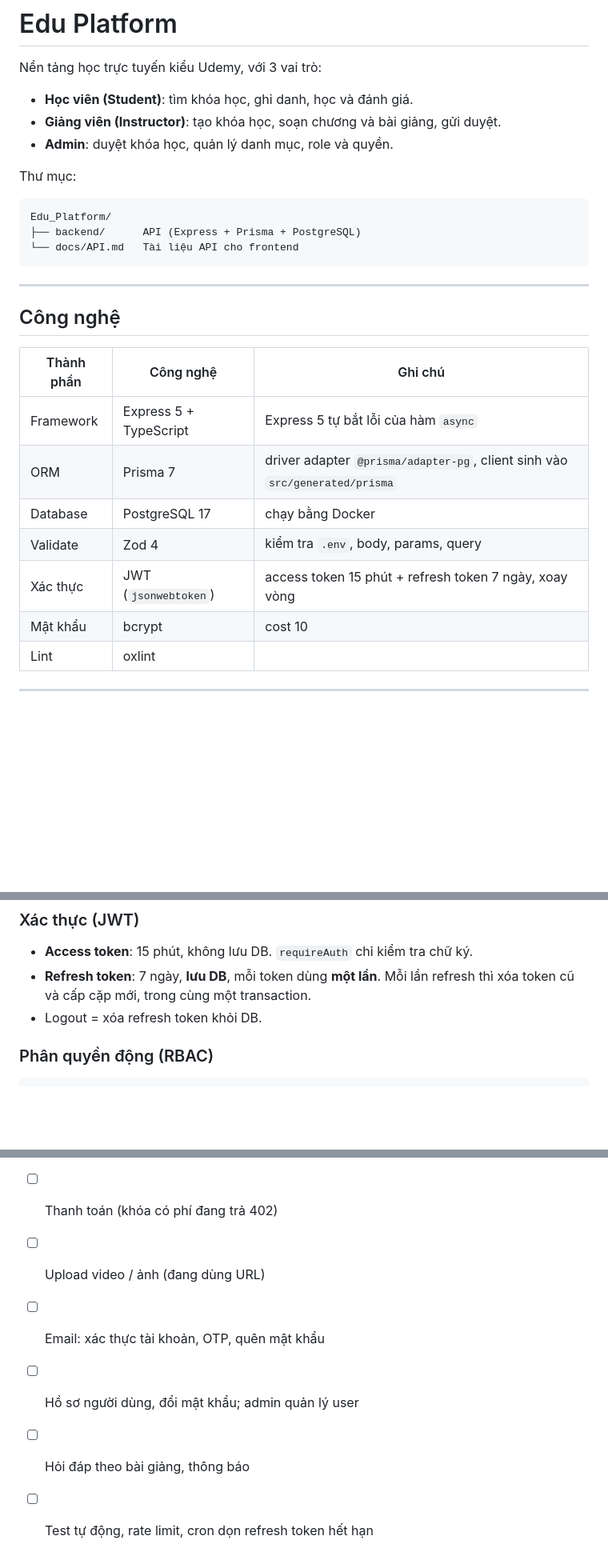
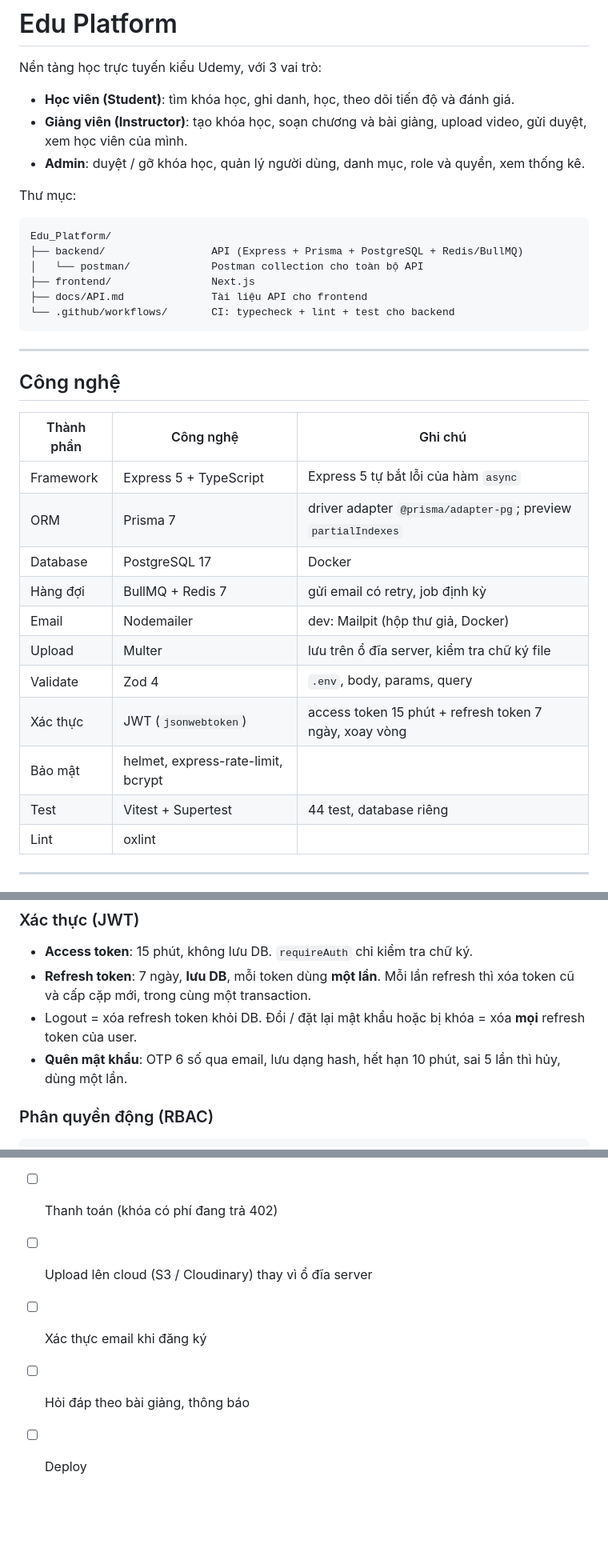
Before and after one commit to DoanDatt/Edu_Platform, a Markdown page: README.md, 3 parts joined by grey strips. Shown at 80% size. Drawn GitHub-style; blank space fills up the shorter version.

````diff
--- a/README.md
+++ b/README.md
@@ -2,16 +2,19 @@
 
 Nền tảng học trực tuyến kiểu Udemy, với 3 vai trò:
 
-- **Học viên (Student)**: tìm khóa học, ghi danh, học và đánh giá.
-- **Giảng viên (Instructor)**: tạo khóa học, soạn chương và bài giảng, gửi duyệt.
-- **Admin**: duyệt khóa học, quản lý danh mục, role và quyền.
+- **Học viên (Student)**: tìm khóa học, ghi danh, học, theo dõi tiến độ và đánh giá.
+- **Giảng viên (Instructor)**: tạo khóa học, soạn chương và bài giảng, upload video, gửi duyệt, xem học viên của mình.
+- **Admin**: duyệt / gỡ khóa học, quản lý người dùng, danh mục, role và quyền, xem thống kê.
 
 Thư mục:
 
 ```
 Edu_Platform/
-├── backend/      API (Express + Prisma + PostgreSQL)
-└── docs/API.md   Tài liệu API cho frontend
+├── backend/                 API (Express + Prisma + PostgreSQL + Redis/BullMQ)
+│   └── postman/             Postman collection cho toàn bộ API
+├── frontend/                Next.js
+├── docs/API.md              Tài liệu API cho frontend
+└── .github/workflows/       CI: typecheck + lint + test cho backend
 ```
 
 ---
@@ -21,11 +24,15 @@ Edu_Platform/
 | Thành phần | Công nghệ | Ghi chú |
 |---|---|---|
 | Framework | Express 5 + TypeScript | Express 5 tự bắt lỗi của hàm `async` |
-| ORM | Prisma 7 | driver adapter `@prisma/adapter-pg`, client sinh vào `src/generated/prisma` |
-| Database | PostgreSQL 17 | chạy bằng Docker |
-| Validate | Zod 4 | kiểm tra `.env`, body, params, query |
+| ORM | Prisma 7 | driver adapter `@prisma/adapter-pg`; preview `partialIndexes` |
+| Database | PostgreSQL 17 | Docker |
+| Hàng đợi | BullMQ + Redis 7 | gửi email có retry, job định kỳ |
+| Email | Nodemailer | dev: Mailpit (hộp thư giả, Docker) |
+| Upload | Multer | lưu trên ổ đĩa server, kiểm tra chữ ký file |
+| Validate | Zod 4 | `.env`, body, params, query |
 | Xác thực | JWT (`jsonwebtoken`) | access token 15 phút + refresh token 7 ngày, xoay vòng |
-| Mật khẩu | bcrypt | cost 10 |
+| Bảo mật | helmet, express-rate-limit, bcrypt | |
+| Test | Vitest + Supertest | 44 test, database riêng |
 | Lint | oxlint | |
 
 ---
@@ -140,7 +167,8 @@ express.json → router (theo prefix) → requireAuth → requirePermission →
 
 - **Access token**: 15 phút, không lưu DB. `requireAuth` chỉ kiểm tra chữ ký.
 - **Refresh token**: 7 ngày, **lưu DB**, mỗi token dùng **một lần**. Mỗi lần refresh thì xóa token cũ và cấp cặp mới, trong cùng một transaction.
-- Logout = xóa refresh token khỏi DB.
+- Logout = xóa refresh token khỏi DB. Đổi / đặt lại mật khẩu hoặc bị khóa = xóa **mọi** refresh token của user.
+- **Quên mật khẩu**: OTP 6 số qua email, lưu dạng hash, hết hạn 10 phút, sai 5 lần thì hủy, dùng một lần.
 
 ### Phân quyền động (RBAC)
 
@@ -210,6 +273,5 @@ Chi tiết từng API: **[docs/API.md](docs/API.md)**.
 - [ ] Thanh toán (khóa có phí đang trả 402)
-- [ ] Upload video / ảnh (đang dùng URL)
-- [ ] Email: xác thực tài khoản, OTP, quên mật khẩu
-- [ ] Hồ sơ người dùng, đổi mật khẩu; admin quản lý user
+- [ ] Upload lên cloud (S3 / Cloudinary) thay vì ổ đĩa server
+- [ ] Xác thực email khi đăng ký
 - [ ] Hỏi đáp theo bài giảng, thông báo
-- [ ] Test tự động, rate limit, cron dọn refresh token hết hạn
+- [ ] Deploy
````
Also changed, not shown: other parts of README.md (+81 -26 lines).
